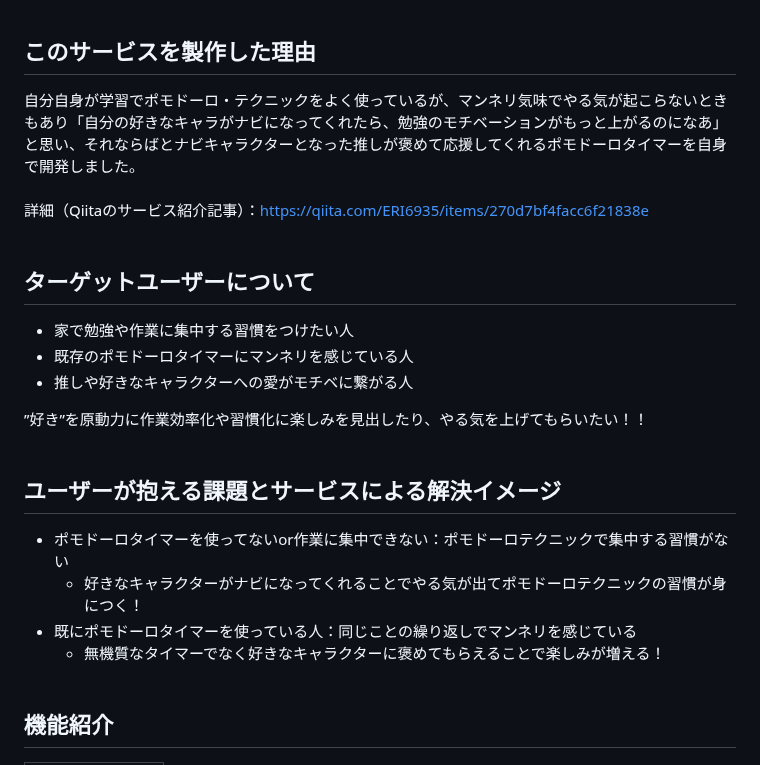
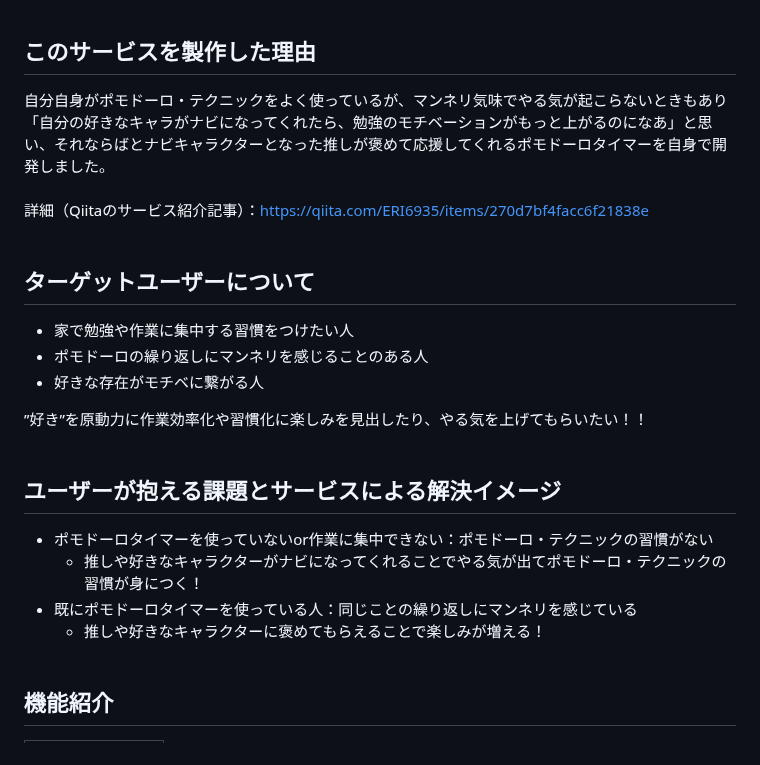
Before and after one commit to finn-raft/PomodoroNavi, a Markdown page: README.md, the part around the change. Drawn GitHub-style.

```diff
--- a/README.md
+++ b/README.md
@@ -6,21 +6,21 @@
 あなたの推しがナビになって作業時間を記録したり、ポモドーロで作業したことを褒めてくれるポモドーロタイマーWebアプリです。<br><br>
 
 ## このサービスを製作した理由
-自分自身が学習でポモドーロ・テクニックをよく使っているが、マンネリ気味でやる気が起こらないときもあり「自分の好きなキャラがナビになってくれたら、勉強のモチベーションがもっと上がるのになあ」と思い、それならばとナビキャラクターとなった推しが褒めて応援してくれるポモドーロタイマーを自身で開発しました。<br><br>
+自分自身がポモドーロ・テクニックをよく使っているが、マンネリ気味でやる気が起こらないときもあり「自分の好きなキャラがナビになってくれたら、勉強のモチベーションがもっと上がるのになあ」と思い、それならばとナビキャラクターとなった推しが褒めて応援してくれるポモドーロタイマーを自身で開発しました。<br><br>
 詳細（Qiitaのサービス紹介記事）：https://qiita.com/ERI6935/items/270d7bf4facc6f21838e<br><br>
 
 ## ターゲットユーザーについて
 - 家で勉強や作業に集中する習慣をつけたい人
-- 既存のポモドーロタイマーにマンネリを感じている人
-- 推しや好きなキャラクターへの愛がモチベに繋がる人
+- ポモドーロの繰り返しにマンネリを感じることのある人
+- 好きな存在がモチベに繋がる人
 
 ”好き”を原動力に作業効率化や習慣化に楽しみを見出したり、やる気を上げてもらいたい！！<br><br>
 
 ## ユーザーが抱える課題とサービスによる解決イメージ
-- ポモドーロタイマーを使ってないor作業に集中できない：ポモドーロテクニックで集中する習慣がない
-  - 好きなキャラクターがナビになってくれることでやる気が出てポモドーロテクニックの習慣が身につく！
-- 既にポモドーロタイマーを使っている人：同じことの繰り返しでマンネリを感じている
-  - 無機質なタイマーでなく好きなキャラクターに褒めてもらえることで楽しみが増える！<br><br>
+- ポモドーロタイマーを使っていないor作業に集中できない：ポモドーロ・テクニックの習慣がない
+  - 推しや好きなキャラクターがナビになってくれることでやる気が出てポモドーロ・テクニックの習慣が身につく！
+- 既にポモドーロタイマーを使っている人：同じことの繰り返しにマンネリを感じている
+  - 推しや好きなキャラクターに褒めてもらえることで楽しみが増える！<br><br>
 
 ## 機能紹介
 | TOP画面 |
```
